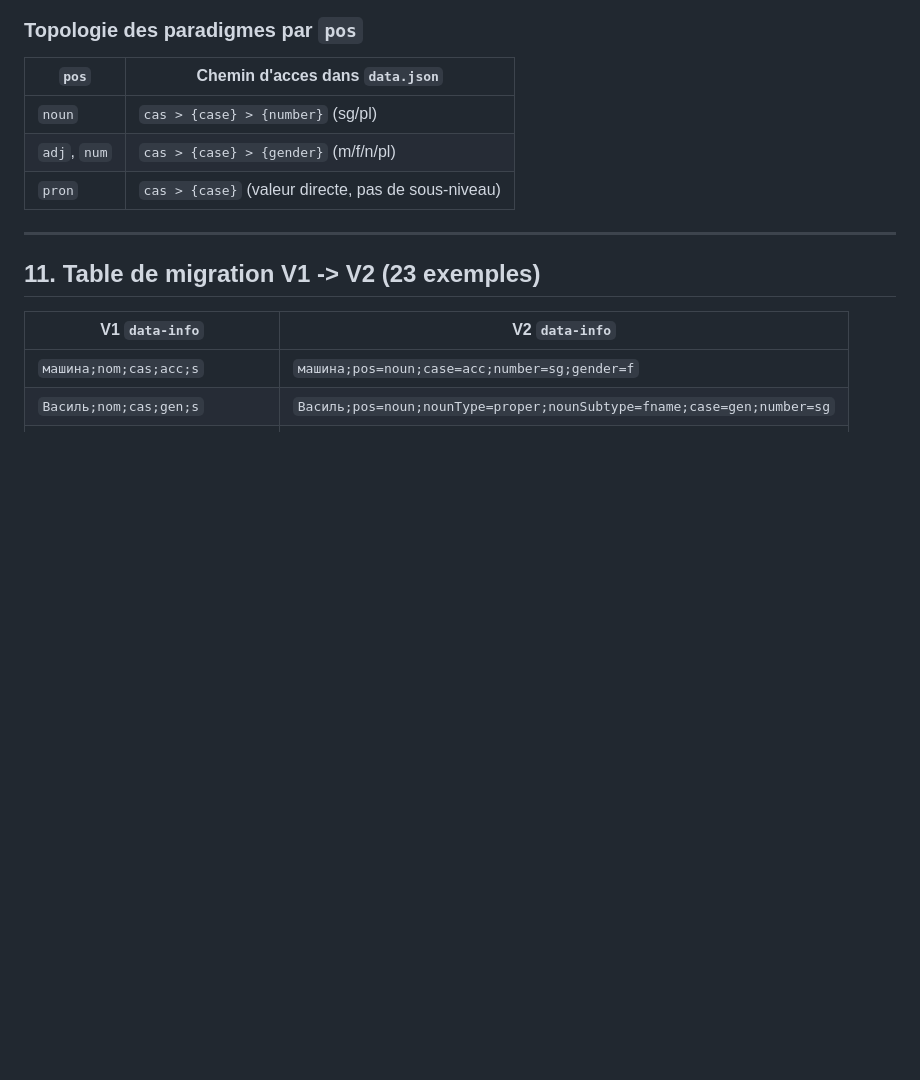
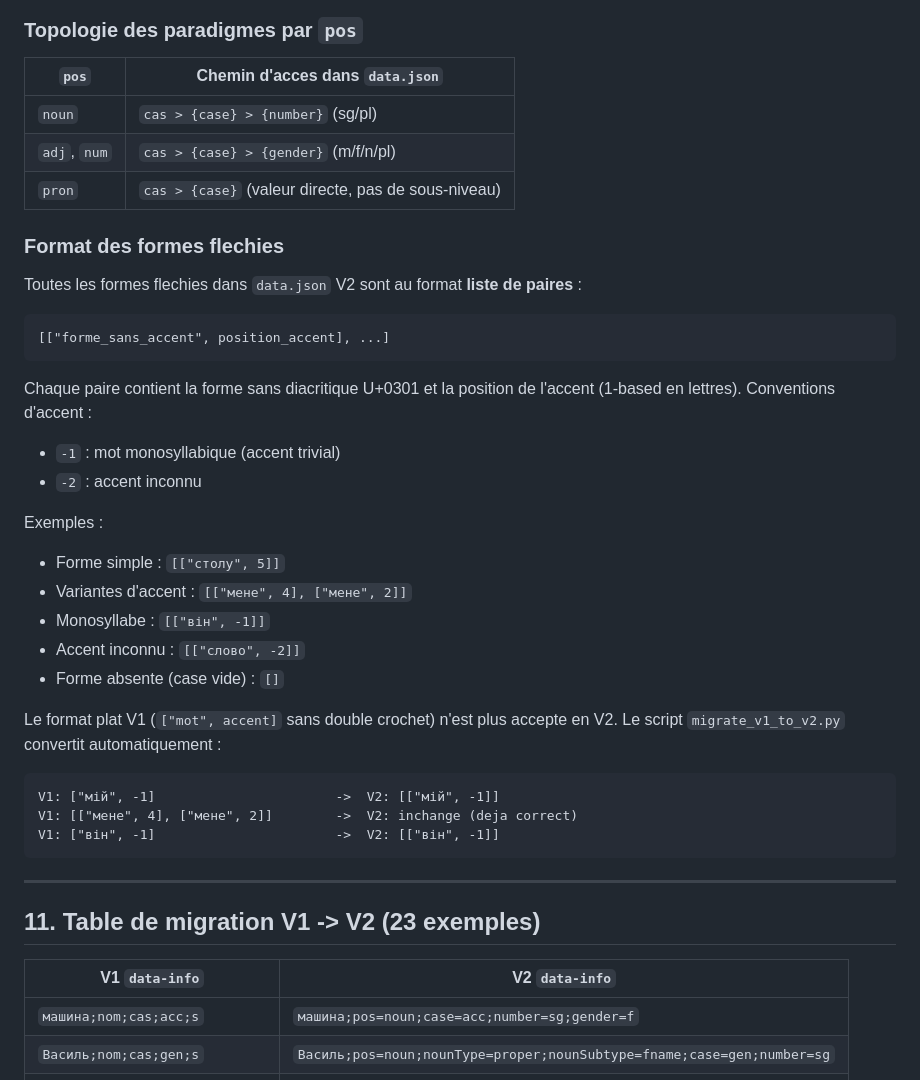
Before and after one commit to HubHubHubHubHub/appli_web_cc, a Markdown page: doc/MORPHO_SCHEMA_V2.md, the part around one of its changes. GitHub-like rendering; blank space fills up the shorter version.

Commit message:
docs(morpho): ajouter format des formes fléchies + corriger paires plates
- Nouvelle sous-section "Format des formes fléchies" après section 10 (Cas)
- Toutes les formes V2 en format liste de paires [["forme", accent], ...]
- Corrigé les exemples JSON plats dans la section 7 (prépositions)
- Issues #44, #45, #47, #48 mises à jour (exemples V2 en double crochet)

Co-Authored-By: Claude Opus 4.6 (1M context) <noreply@anthropic.com>

````diff
--- a/doc/MORPHO_SCHEMA_V2.md
+++ b/doc/MORPHO_SCHEMA_V2.md
@@ -513,6 +513,35 @@ Le champ `nooj.biaspect: true` indique que NooJ a `Pair="X/X"` pour ce verbe. Ce
 | `noun`       | `cas > {case} > {number}` (sg/pl)                   |
 | `adj`, `num` | `cas > {case} > {gender}` (m/f/n/pl)                |
 | `pron`       | `cas > {case}` (valeur directe, pas de sous-niveau) |
+
+### Format des formes flechies
+
+Toutes les formes flechies dans `data.json` V2 sont au format **liste de paires** :
+
+```
+[["forme_sans_accent", position_accent], ...]
+```
+
+Chaque paire contient la forme sans diacritique U+0301 et la position de l'accent (1-based en lettres). Conventions d'accent :
+
+- `-1` : mot monosyllabique (accent trivial)
+- `-2` : accent inconnu
+
+Exemples :
+
+- Forme simple : `[["столу", 5]]`
+- Variantes d'accent : `[["мене", 4], ["мене", 2]]`
+- Monosyllabe : `[["він", -1]]`
+- Accent inconnu : `[["слово", -2]]`
+- Forme absente (case vide) : `[]`
+
+Le format plat V1 (`["mot", accent]` sans double crochet) n'est plus accepte en V2. Le script `migrate_v1_to_v2.py` convertit automatiquement :
+
+```
+V1: ["мій", -1]                       ->  V2: [["мій", -1]]
+V1: [["мене", 4], ["мене", 2]]        ->  V2: inchange (deja correct)
+V1: ["він", -1]                       ->  V2: [["він", -1]]
+```
 
 ---
 
````
Also changed, not shown: other parts of doc/MORPHO_SCHEMA_V2.md (+3 -3 lines).
